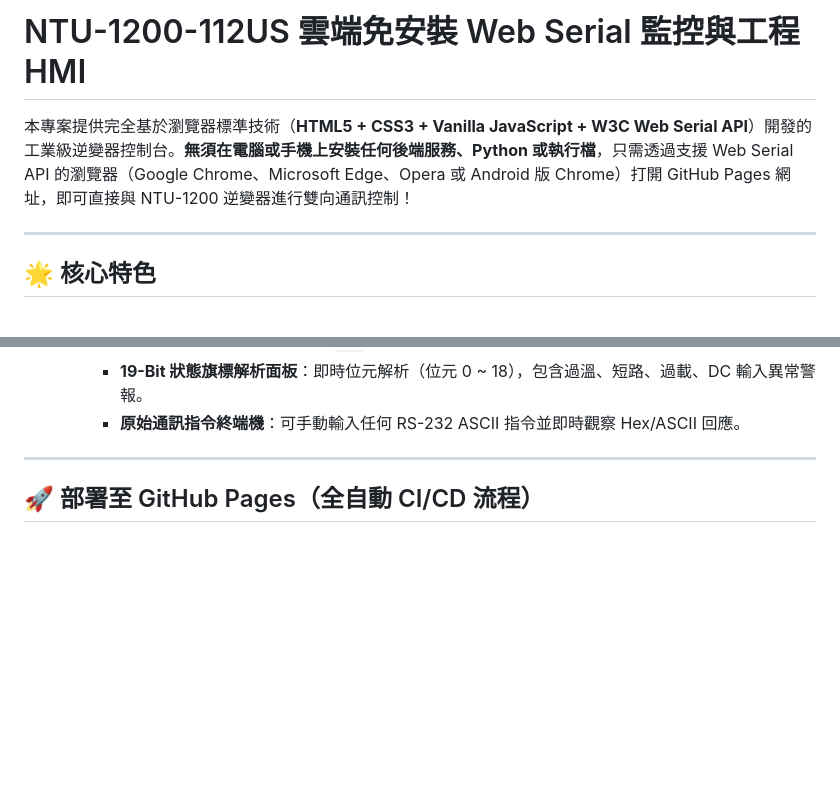
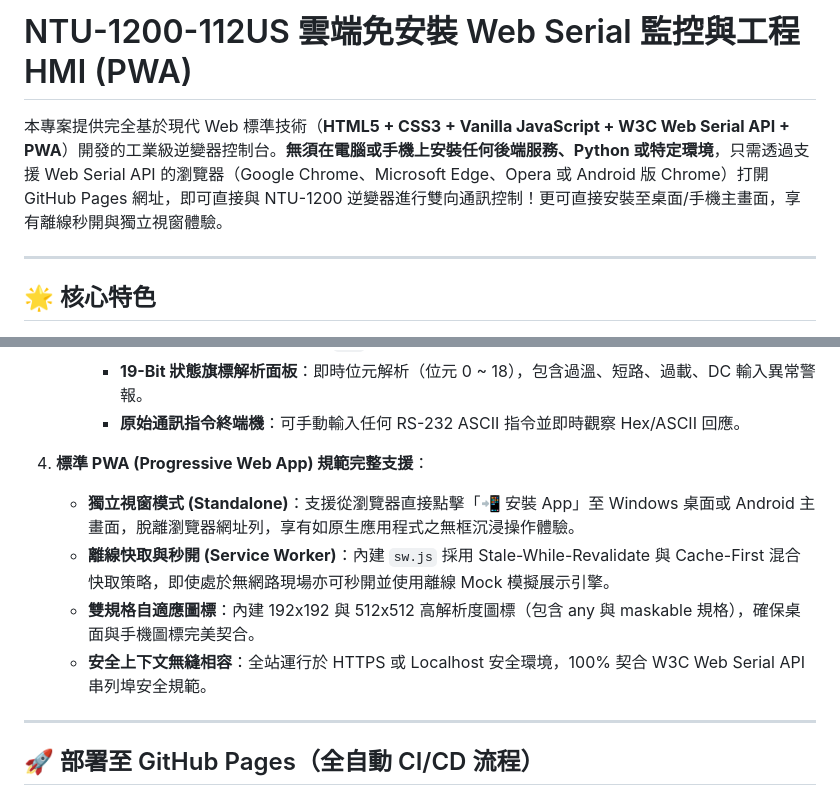
Before and after one commit to sungsii32g/NTU-1200-112US, a Markdown page: web-serial-hmi/README.md, 2 parts joined by grey strips. Drawn GitHub-style; blank space fills up the shorter version.

Commit message:
docs: clarify PWA offline caching and standalone install capabilities across HMI documentation

```diff
--- a/web-serial-hmi/README.md
+++ b/web-serial-hmi/README.md
@@ -1,6 +1,6 @@
-# NTU-1200-112US 雲端免安裝 Web Serial 監控與工程 HMI
+# NTU-1200-112US 雲端免安裝 Web Serial 監控與工程 HMI (PWA)
 
-本專案提供完全基於瀏覽器標準技術（**HTML5 + CSS3 + Vanilla JavaScript + W3C Web Serial API**）開發的工業級逆變器控制台。**無須在電腦或手機上安裝任何後端服務、Python 或執行檔**，只需透過支援 Web Serial API 的瀏覽器（Google Chrome、Microsoft Edge、Opera 或 Android 版 Chrome）打開 GitHub Pages 網址，即可直接與 NTU-1200 逆變器進行雙向通訊控制！
+本專案提供完全基於現代 Web 標準技術（**HTML5 + CSS3 + Vanilla JavaScript + W3C Web Serial API + PWA**）開發的工業級逆變器控制台。**無須在電腦或手機上安裝任何後端服務、Python 或特定環境**，只需透過支援 Web Serial API 的瀏覽器（Google Chrome、Microsoft Edge、Opera 或 Android 版 Chrome）打開 GitHub Pages 網址，即可直接與 NTU-1200 逆變器進行雙向通訊控制！更可直接安裝至桌面/手機主畫面，享有離線秒開與獨立視窗體驗。
 
 ---
 
@@ -25,6 +25,12 @@
      - **設備硬體資訊讀取**：單擊發送 `I\r` 讀取型號、韌體版本與製造序號。
      - **19-Bit 狀態旗標解析面板**：即時位元解析（位元 0 ~ 18），包含過溫、短路、過載、DC 輸入異常警報。
      - **原始通訊指令終端機**：可手動輸入任何 RS-232 ASCII 指令並即時觀察 Hex/ASCII 回應。
+
+4. **標準 PWA (Progressive Web App) 規範完整支援**：
+   - **獨立視窗模式 (Standalone)**：支援從瀏覽器直接點擊「📲 安裝 App」至 Windows 桌面或 Android 主畫面，脫離瀏覽器網址列，享有如原生應用程式之無框沉浸操作體驗。
+   - **離線快取與秒開 (Service Worker)**：內建 `sw.js` 採用 Stale-While-Revalidate 與 Cache-First 混合快取策略，即使處於無網路現場亦可秒開並使用離線 Mock 模擬展示引擎。
+   - **雙規格自適應圖標**：內建 192x192 與 512x512 高解析度圖標（包含 any 與 maskable 規格），確保桌面與手機圖標完美契合。
+   - **安全上下文無縫相容**：全站運行於 HTTPS 或 Localhost 安全環境，100% 契合 W3C Web Serial API 串列埠安全規範。
 
 ---
 
```
Also changed, not shown: Change_Log.md (+30 -0 lines), README.md (+14 -10 lines).
